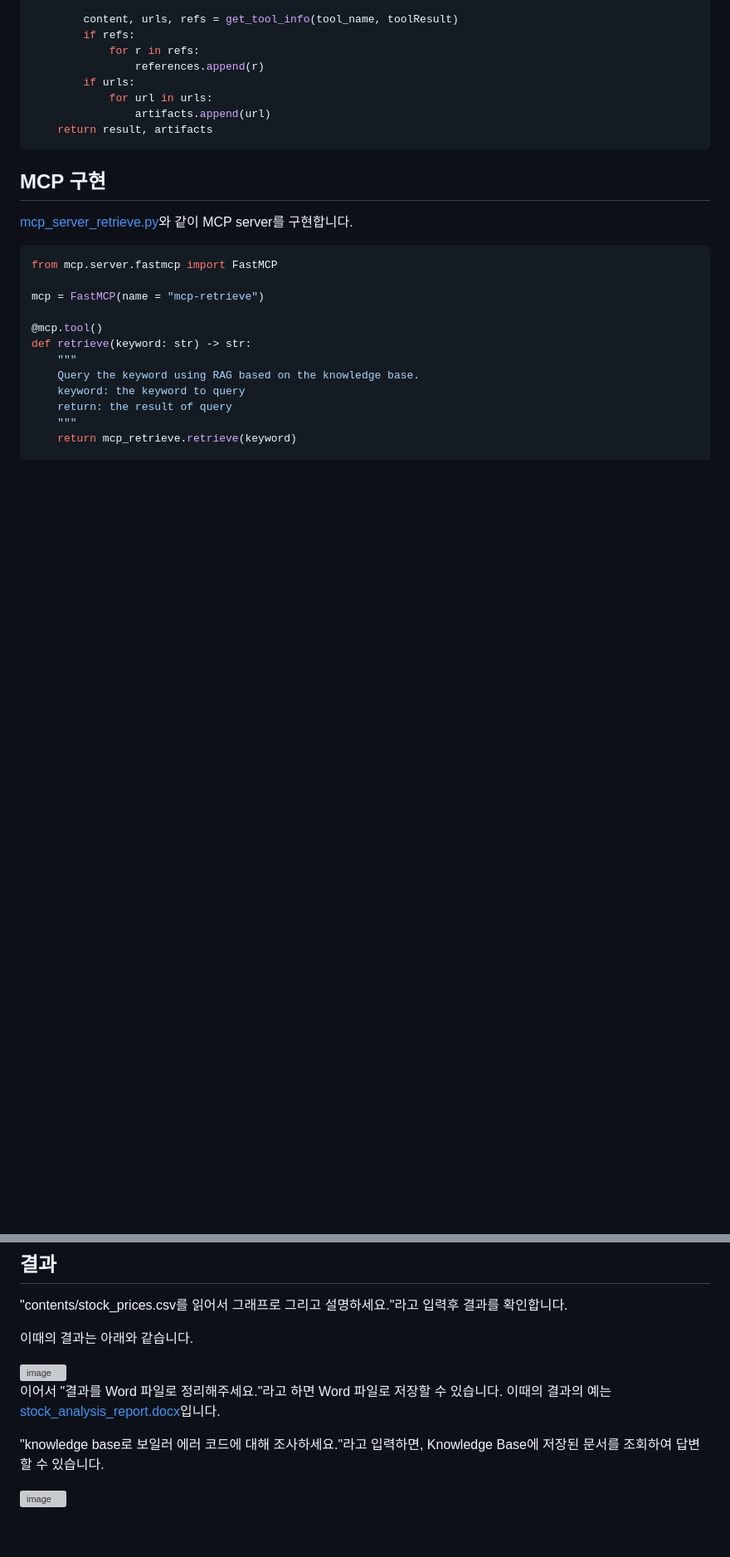
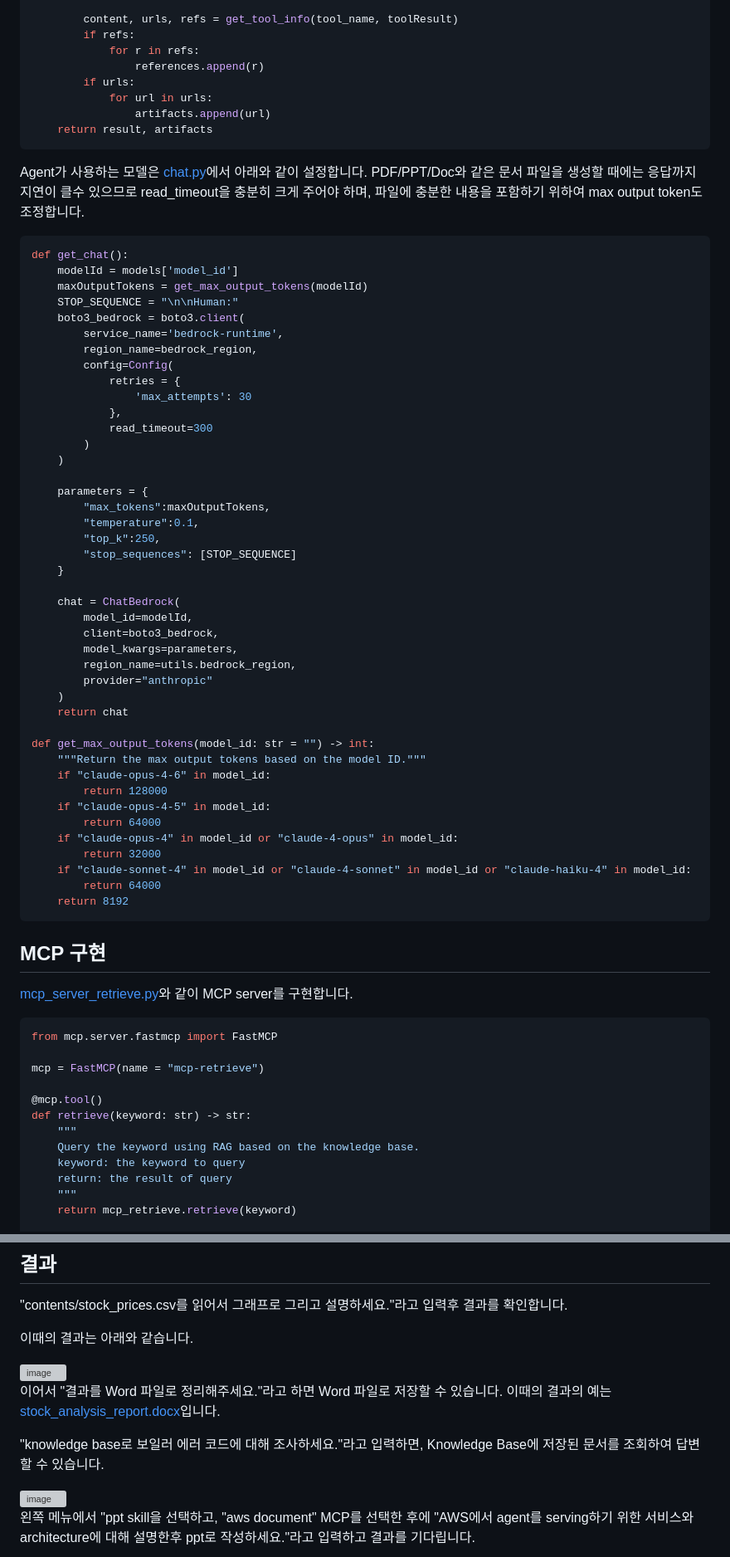
Before and after one commit to kyopark2014/power-agent, a Markdown page: README.md, 2 parts joined by grey strips. Shown at 83% size. Drawn GitHub-style; blank space fills up the shorter version; grey boxes are pictures that could not be loaded.

````diff
--- a/README.md
+++ b/README.md
@@ -96,6 +96,53 @@ async for stream in app.astream(inputs, config, stream_mode="messages"):
             for url in urls:
                 artifacts.append(url)
     return result, artifacts
+```
+
+Agent가 사용하는 모델은 [chat.py](./application/chat.py)에서 아래와 같이 설정합니다. PDF/PPT/Doc와 같은 문서 파일을 생성할 때에는 응답까지 지연이 클수 있으므로 read_timeout을 충분히 크게 주어야 하며, 파일에 충분한 내용을 포함하기 위하여 max output token도 조정합니다.
+
+```python
+def get_chat():
+    modelId = models['model_id']
+    maxOutputTokens = get_max_output_tokens(modelId)
+    STOP_SEQUENCE = "\n\nHuman:"
+    boto3_bedrock = boto3.client(
+        service_name='bedrock-runtime',
+        region_name=bedrock_region,
+        config=Config(
+            retries = {
+                'max_attempts': 30
+            },
+            read_timeout=300
+        )
+    )
+
+    parameters = {
+        "max_tokens":maxOutputTokens,
+        "temperature":0.1,
+        "top_k":250,
+        "stop_sequences": [STOP_SEQUENCE]
+    }
+
+    chat = ChatBedrock(
+        model_id=modelId,
+        client=boto3_bedrock,
+        model_kwargs=parameters,
+        region_name=utils.bedrock_region,
+        provider="anthropic"
+    )
+    return chat
+
+def get_max_output_tokens(model_id: str = "") -> int:
+    """Return the max output tokens based on the model ID."""
+    if "claude-opus-4-6" in model_id:
+        return 128000
+    if "claude-opus-4-5" in model_id:
+        return 64000
+    if "claude-opus-4" in model_id or "claude-4-opus" in model_id:
+        return 32000
+    if "claude-sonnet-4" in model_id or "claude-4-sonnet" in model_id or "claude-haiku-4" in model_id:
+        return 64000
+    return 8192
 ```
 
 ## MCP 구현
@@ -278,6 +325,9 @@ streamlit run application/app.py
 
 이어서 "결과를 Word 파일로 정리해주세요."라고 하면 Word 파일로 저장할 수 있습니다. 이때의 결과의 예는 [stock_analysis_report.docx](./application/contents/stock_analysis_report.docx)입니다.
 
+
 "knowledge base로 보일러 에러 코드에 대해 조사하세요."라고 입력하면, Knowledge Base에 저장된 문서를 조회하여 답변할 수 있습니다.
 
 <img width="700" alt="image" src="https://github.com/user-attachments/assets/f78ae2cd-dd5d-435a-b774-2c19160d10a7" />
+
+왼쪽 메뉴에서 "ppt skill을 선택하고, "aws document" MCP를 선택한 후에 "AWS에서 agent를 serving하기 위한 서비스와 architecture에 대해 설명한후 ppt로 작성하세요."라고 입력하고 결과를 기다립니다.
````
